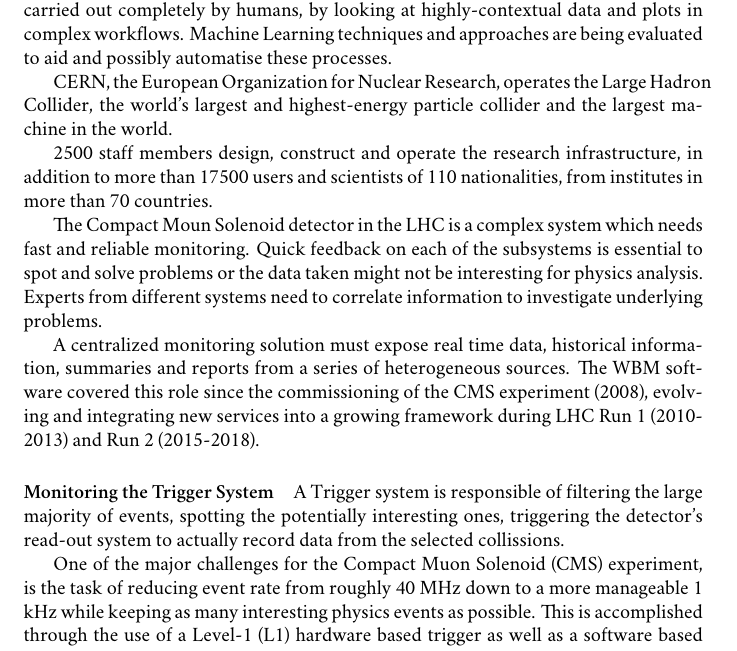
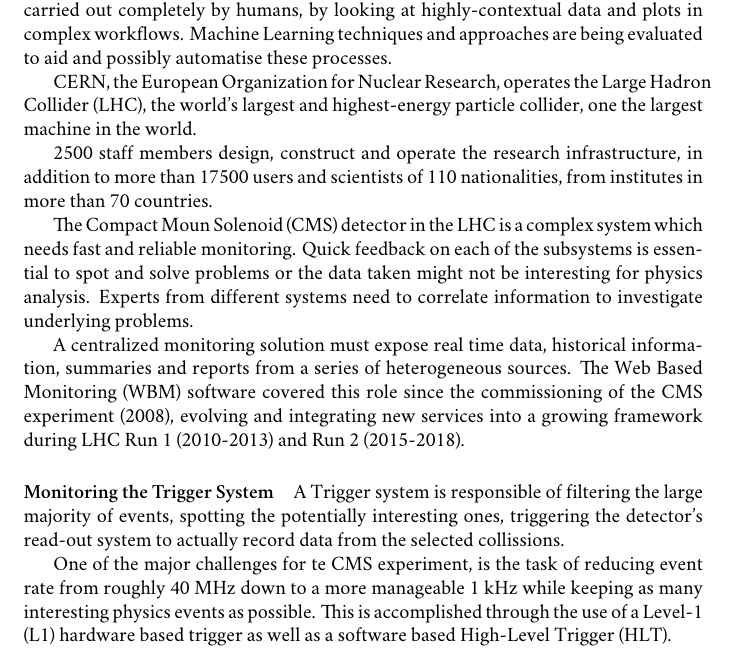
Before and after one commit to avivace/master-thesis, a LaTeX book (summary.tex): part of page 2 of 6, cut so that both start at the same text. Compiled offline with XeLaTeX; a missing font is replaced by an installed copy or a similar font.

Commit message:
Fix acronyms

```diff
--- a/summary.tex
+++ b/summary.tex
@@ -27,20 +27,20 @@
 
 		\paragraph{CERN, LHC and CMS} High Energy Physics experiments involve large amount of complex systems subject to anomalies and malfunctioning. They generate a lot of high dimensional data that must be monitored and analysed by various specialised teams to validate and deliver certified data for physics analysis. Most of these tasks are still carried out completely by humans, by looking at highly-contextual data and plots in complex workflows. Machine Learning techniques and approaches are being evaluated to aid and possibly automatise these processes.
 
-		CERN, the European Organization for Nuclear Research, operates the Large Hadron Collider, the world's largest and highest-energy particle collider and the largest machine in the world.
+		CERN, the European Organization for Nuclear Research, operates the Large Hadron Collider (LHC), the world's largest and highest-energy particle collider, one the largest machine in the world.
 
 		2500 staff members design, construct and operate the research infrastructure, in addition to more than 17500 users and scientists of 110 nationalities, from institutes in more than 70 countries.
 
-		The Compact Moun Solenoid detector in the LHC is a complex system which needs fast and reliable monitoring. Quick feedback on each of the subsystems is essential to spot and solve problems or the data taken might not be interesting for physics analysis. Experts from different systems need to correlate information to investigate underlying problems.
+		The Compact Moun Solenoid (CMS) detector in the LHC is a complex system which needs fast and reliable monitoring. Quick feedback on each of the subsystems is essential to spot and solve problems or the data taken might not be interesting for physics analysis. Experts from different systems need to correlate information to investigate underlying problems.
 
-		A centralized monitoring solution must expose real time data, historical information, summaries and reports from a series of heterogeneous sources. The WBM software covered this role since the commissioning of the CMS experiment (2008), evolving and integrating new services into a growing framework during LHC Run 1 (2010-2013) and Run 2 (2015-2018).
+		A centralized monitoring solution must expose real time data, historical information, summaries and reports from a series of heterogeneous sources. The Web Based Monitoring (WBM) software covered this role since the commissioning of the CMS experiment (2008), evolving and integrating new services into a growing framework during LHC Run 1 (2010-2013) and Run 2 (2015-2018).
 
 
 		\paragraph{Monitoring the Trigger System}
 
 		A Trigger system is responsible of filtering the large majority of events, spotting the potentially interesting ones, triggering the detector's read-out system to actually record data from the selected collissions.
 
-		One of the major challenges for the Compact Muon Solenoid (CMS) experiment, is the task of reducing event rate from roughly 40 MHz down to a more manageable 1 kHz while keeping as many interesting physics events as possible. This is accomplished through the use of a Level-1 (L1) hardware based trigger as well as a software based High-Level Trigger (HLT).
+		One of the major challenges for te CMS experiment, is the task of reducing event rate from roughly 40 MHz down to a more manageable 1 kHz while keeping as many interesting physics events as possible. This is accomplished through the use of a Level-1 (L1) hardware based trigger as well as a software based High-Level Trigger (HLT).
 
 		This crucial phase is also sensible to malfunctions of many of the underlying parts, from sub detectors to the trigger algorithms configurations: monitoring the rates of such filters is essential to spot any anomalous behaviour in the underlying (sub)systems, software and/or hardware configurations, network and detector malfunctions.
 
```
